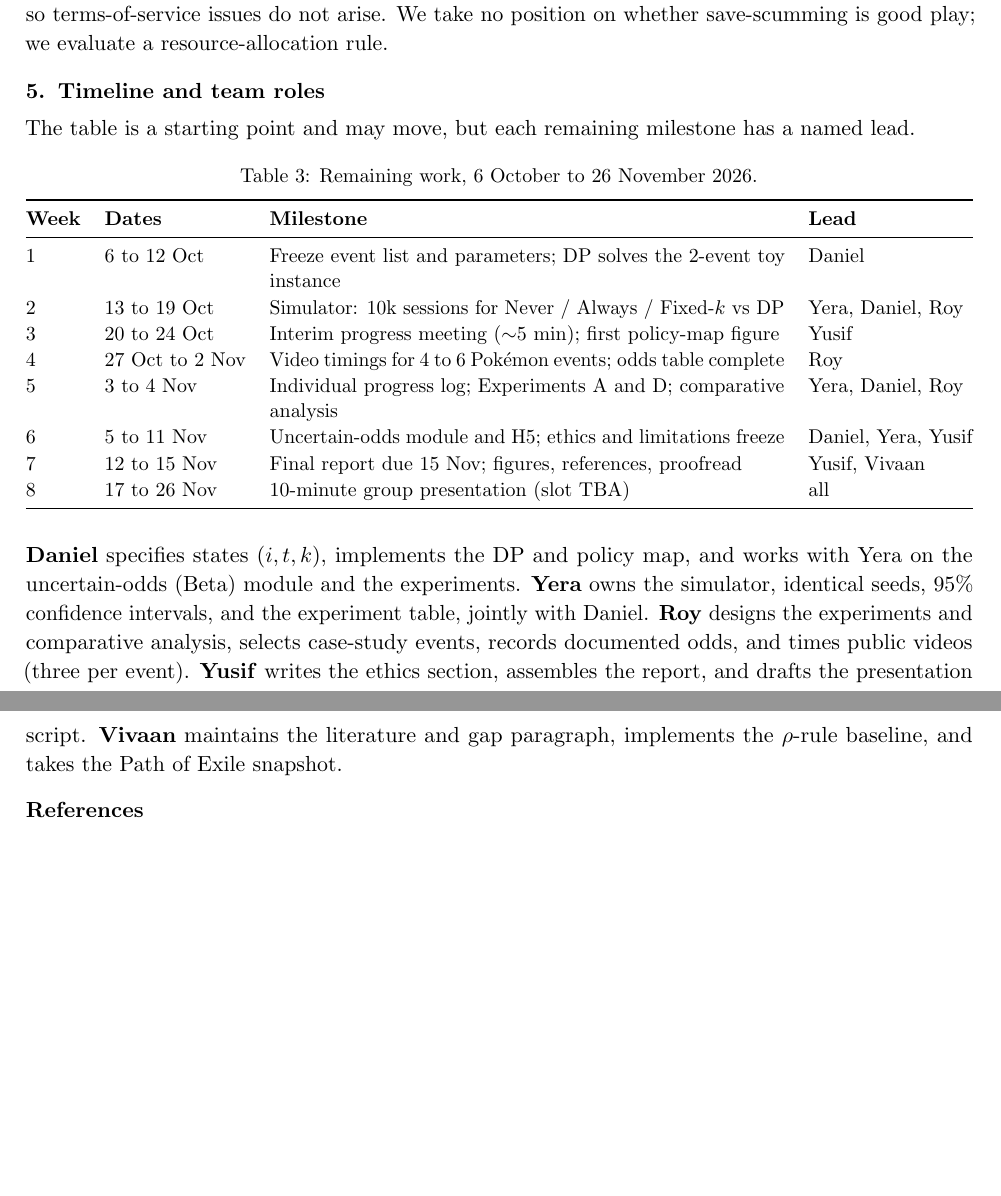
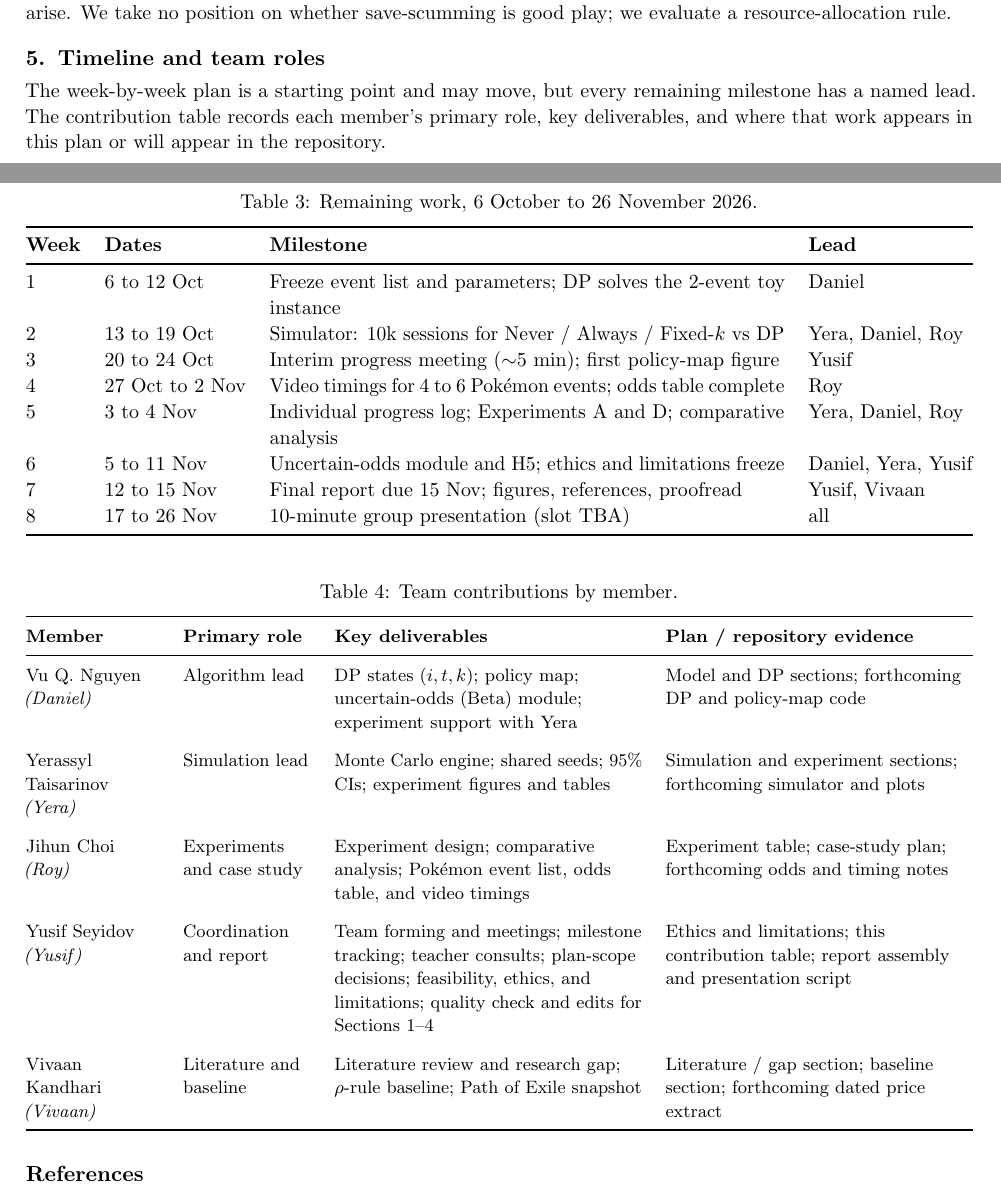
Before and after one commit to Yerasik/save-scumming, a LaTeX document (COMP1110_Project_Plan.tex): two parts of pages 5 and 6 of 6 before the commit and two parts of pages 4 and 5 of 6 after it, joined at a grey line, cut so that both start at the same text, the shorter picture padded with empty space. Compiled offline with pdfLaTeX.

Commit message:
Finalized the teamwork section

```diff
--- a/COMP1110_Project_Plan.tex
+++ b/COMP1110_Project_Plan.tex
@@ -30 +30,2 @@
+\begin{tabularx}{\textwidth}{@{}>{\raggedright\arraybackslash}p{4.15cm} l >{\raggedright\arraybackslash}X@{}}
 \toprule
@@ -35 +33,0 @@ Yerassyl Taisarinov (Yera) & 3036459776 & Monte Carlo simulator, experiments and
-Jihun Choi (Roy) & 3036734023 & Experiment design, comparative analysis, Pok\'emon case study \\
@@ -205,7 +206,7 @@ The project does not involve human subjects: there are no surveys, interviews, o
 
 \section{Timeline and team roles}
 \label{sec:timeline}
-The table is a starting point and may move, but each remaining milestone has a named lead.
+The week-by-week plan is a starting point and may move, but every remaining milestone has a named lead. The contribution table records each member's primary role, key deliverables, and where that work appears in this plan or will appear in the repository.
 
 \begin{table}[H]
 \centering
@@ -228,12 +229,47 @@ The table is a starting point and may move, but each remaining milestone has a n
 \end{tabularx}
 \end{table}
 
-\noindent
-\textbf{Daniel} specifies states \((i,t,k)\), implements the DP and policy map, and works with Yera on the uncertain-odds (Beta) module and the experiments.
-\textbf{Yera} owns the simulator, identical seeds, 95\% confidence intervals, and the experiment table, jointly with Daniel.
-\textbf{Roy} designs the experiments and comparative analysis, selects case-study events, records documented odds, and times public videos (three per event).
-\textbf{Yusif} writes the ethics section, assembles the report, and drafts the presentation script.
-\textbf{Vivaan} maintains the literature and gap paragraph, implements the \(\rho\)-rule baseline, and takes the Path of Exile snapshot.
+\begin{table}[H]
+\centering
+\caption{Team contributions by member.}
+\renewcommand{\arraystretch}{1.18}
+\footnotesize
+\begin{tabularx}{\textwidth}{@{}
+  >{\raggedright\arraybackslash}p{2.35cm}
+  >{\raggedright\arraybackslash}p{2.25cm}
+  >{\raggedright\arraybackslash}X
+  >{\raggedright\arraybackslash}X
+@{}}
+\toprule
+\textbf{Member} & \textbf{Primary role} & \textbf{Key deliverables} & \textbf{Plan / repository evidence} \\
+\midrule
+Vu Q.\ Nguyen \textit{(Daniel)}
+& Algorithm lead
+& DP states \((i,t,k)\); policy map; uncertain-odds (Beta) module; experiment support with Yera
+& Model and DP sections; forthcoming DP and policy-map code \\
+\addlinespace
+Yerassyl Taisarinov \textit{(Yera)}
+& Simulation lead
+& Monte Carlo engine; shared seeds; 95\% CIs; experiment figures and tables
+& Simulation and experiment sections; forthcoming simulator and plots \\
+\addlinespace
+Jihun Choi \textit{(Roy)}
+& Experiments and case study
+& Experiment design; comparative analysis; Pok\'emon event list, odds table, and video timings
+& Experiment table; case-study plan; forthcoming odds and timing notes \\
+\addlinespace
+Yusif Seyidov \textit{(Yusif)}
+& Coordination and report
+& Team forming and meetings; milestone tracking; teacher consults; plan-scope decisions; feasibility, ethics, and limitations; quality check and edits for Sections~1--4
+& Ethics and limitations; this contribution table; report assembly and presentation script \\
+\addlinespace
+Vivaan Kandhari \textit{(Vivaan)}
+& Literature and baseline
+& Literature review and research gap; \(\rho\)-rule baseline; Path of Exile snapshot
+& Literature / gap section; baseline section; forthcoming dated price extract \\
+\bottomrule
+\end{tabularx}
+\end{table}
 
 {\small
 \setlength{\itemsep}{0.28em}
```
Also changed, not shown: COMP1110_Project_Plan.pdf, COMP1110_Project_Plan.tex (15 more changed lines).
